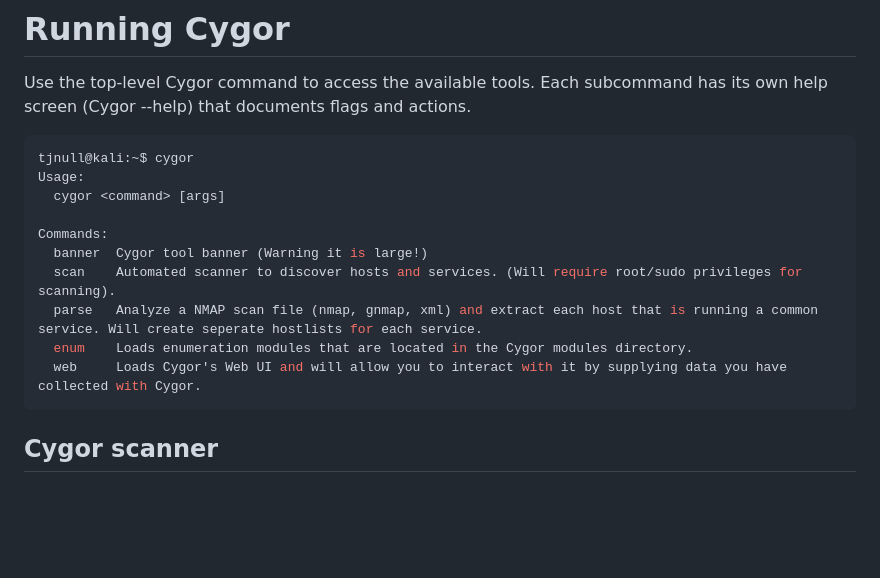
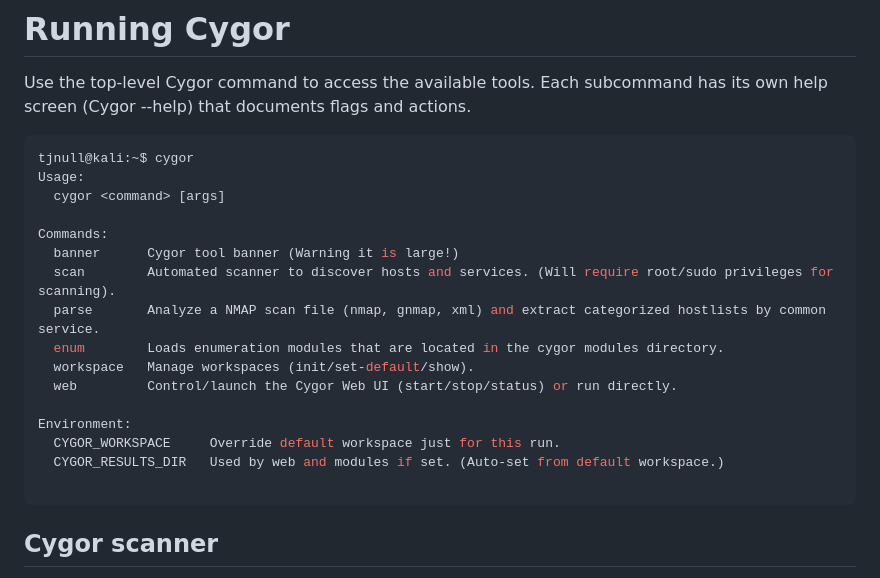
Before and after one commit to tjnull/cygor, a Markdown page: README.md, the part around the change. Rendered like a GitHub page; blank space fills up the shorter version.

````diff
--- a/README.md
+++ b/README.md
@@ -91,11 +91,17 @@ Usage:
   cygor <command> [args]
 
 Commands:
-  banner  Cygor tool banner (Warning it is large!)
-  scan    Automated scanner to discover hosts and services. (Will require root/sudo privileges for scanning).
-  parse   Analyze a NMAP scan file (nmap, gnmap, xml) and extract each host that is running a common service. Will create seperate hostlists for each service.
-  enum    Loads enumeration modules that are located in the Cygor modules directory.
-  web     Loads Cygor's Web UI and will allow you to interact with it by supplying data you have collected with Cygor.
+  banner      Cygor tool banner (Warning it is large!)
+  scan        Automated scanner to discover hosts and services. (Will require root/sudo privileges for scanning).
+  parse       Analyze a NMAP scan file (nmap, gnmap, xml) and extract categorized hostlists by common service.
+  enum        Loads enumeration modules that are located in the cygor modules directory.
+  workspace   Manage workspaces (init/set-default/show).
+  web         Control/launch the Cygor Web UI (start/stop/status) or run directly.
+
+Environment:
+  CYGOR_WORKSPACE     Override default workspace just for this run.
+  CYGOR_RESULTS_DIR   Used by web and modules if set. (Auto-set from default workspace.)
+
 ```
 
 ## Cygor scanner
````
